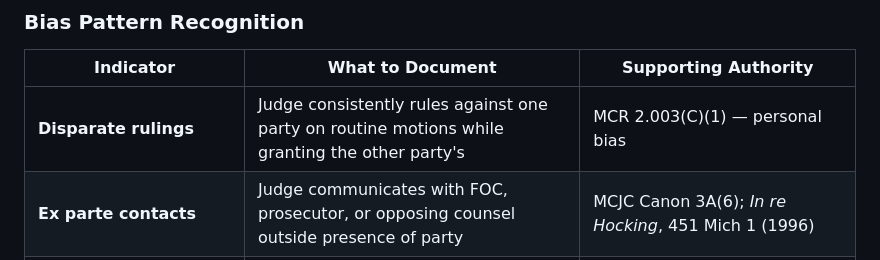
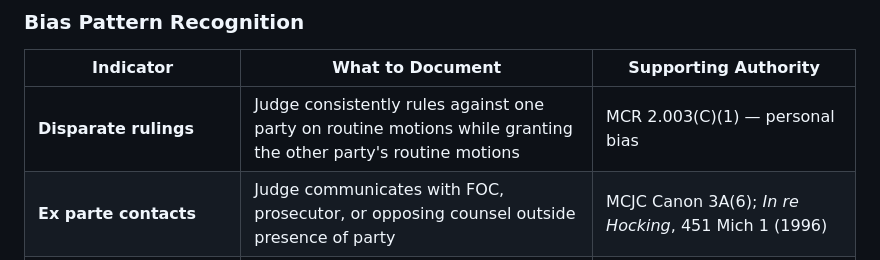
Before and after one commit to fatcrapinmybutt/Michigan-MCLA, a Markdown page: catalogue.md, the part around the change. GitHub-like rendering.

Commit message:
Update catalogue.md
Co-authored-by: Copilot <175728472+Copilot@users.noreply.github.com>

```diff
--- a/catalogue.md
+++ b/catalogue.md
@@ -1915,7 +1915,7 @@ This section expands §7's disqualification framework with **strategic patterns*
 
 | Indicator | What to Document | Supporting Authority |
 |---|---|---|
-| **Disparate rulings** | Judge consistently rules against one party on routine motions while granting the other party's | MCR 2.003(C)(1) — personal bias |
+| **Disparate rulings** | Judge consistently rules against one party on routine motions while granting the other party's routine motions | MCR 2.003(C)(1) — personal bias |
 | **Ex parte contacts** | Judge communicates with FOC, prosecutor, or opposing counsel outside presence of party | MCJC Canon 3A(6); *In re Hocking*, 451 Mich 1 (1996) |
 | **Hostile demeanor** | Interrupting, sarcasm, raised voice, eye-rolling, or refusal to let party finish | *Cain v Dep't of Corrections*, 451 Mich 470 (1996) — hostility can show bias |
 | **Prejudgment of facts** | Judge states conclusions before evidence is presented | MCJC Canon 3A(4) — patient, dignified treatment |
```
